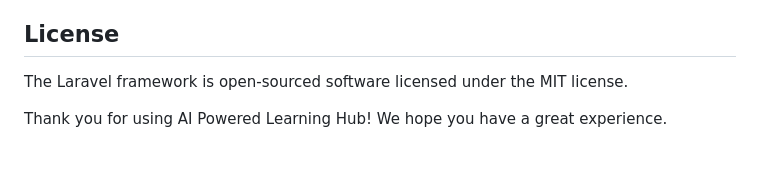
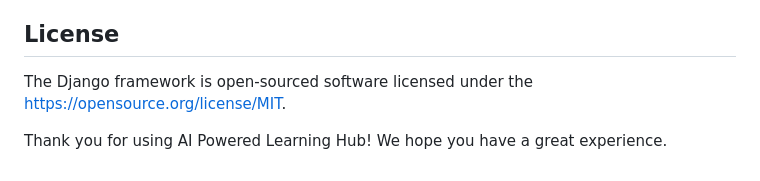
Before and after one commit to majidamunir/AI-Powered-Learning-Hub, a Markdown page: README.md, the part around the change. Rendered like a GitHub page.

```diff
--- a/README.md
+++ b/README.md
@@ -149,6 +149,6 @@ Use a hosting platform such as Heroku, AWS, or DigitalOcean.
 
 ## License
 
-The Laravel framework is open-sourced software licensed under the MIT license.
+The Django framework is open-sourced software licensed under the https://opensource.org/license/MIT.
 
 Thank you for using AI Powered Learning Hub! We hope you have a great experience.
```
